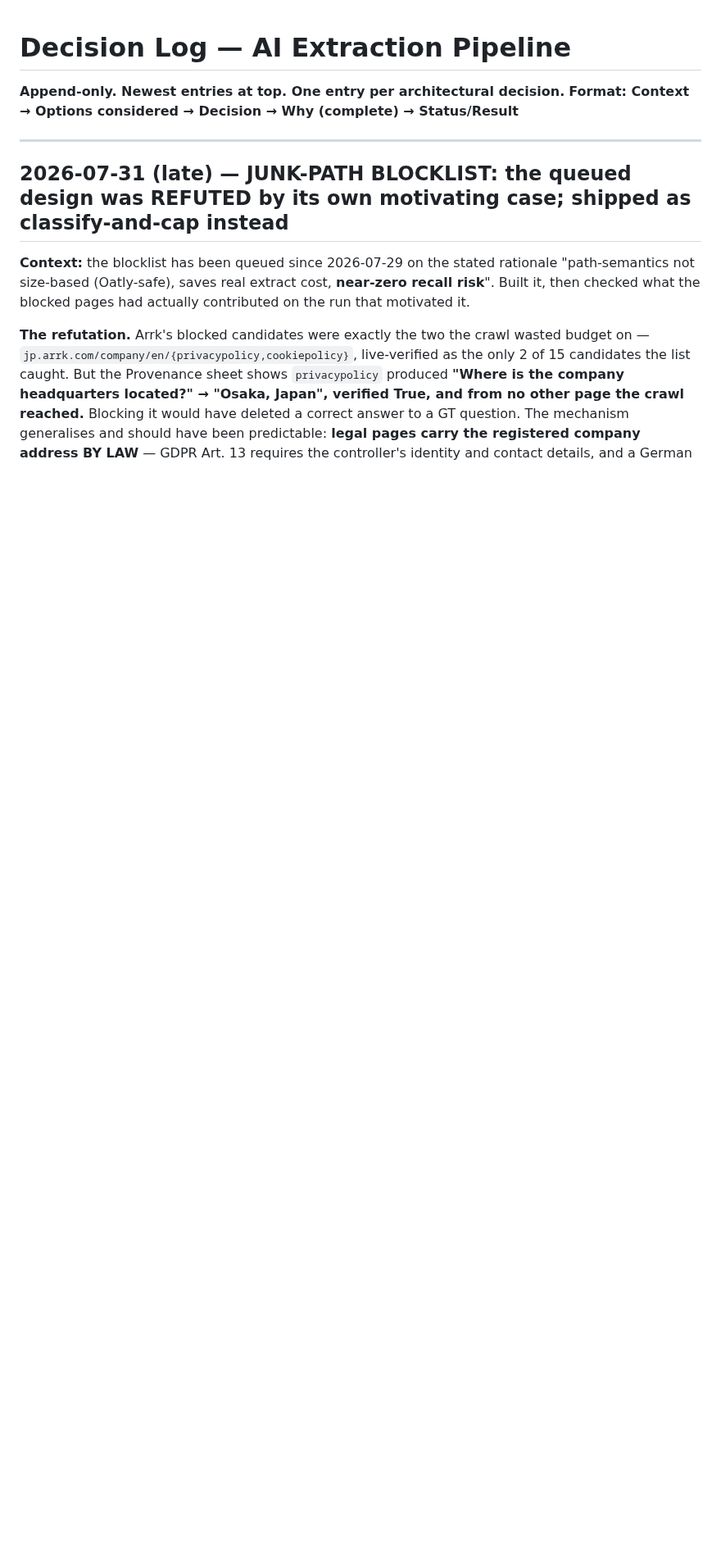
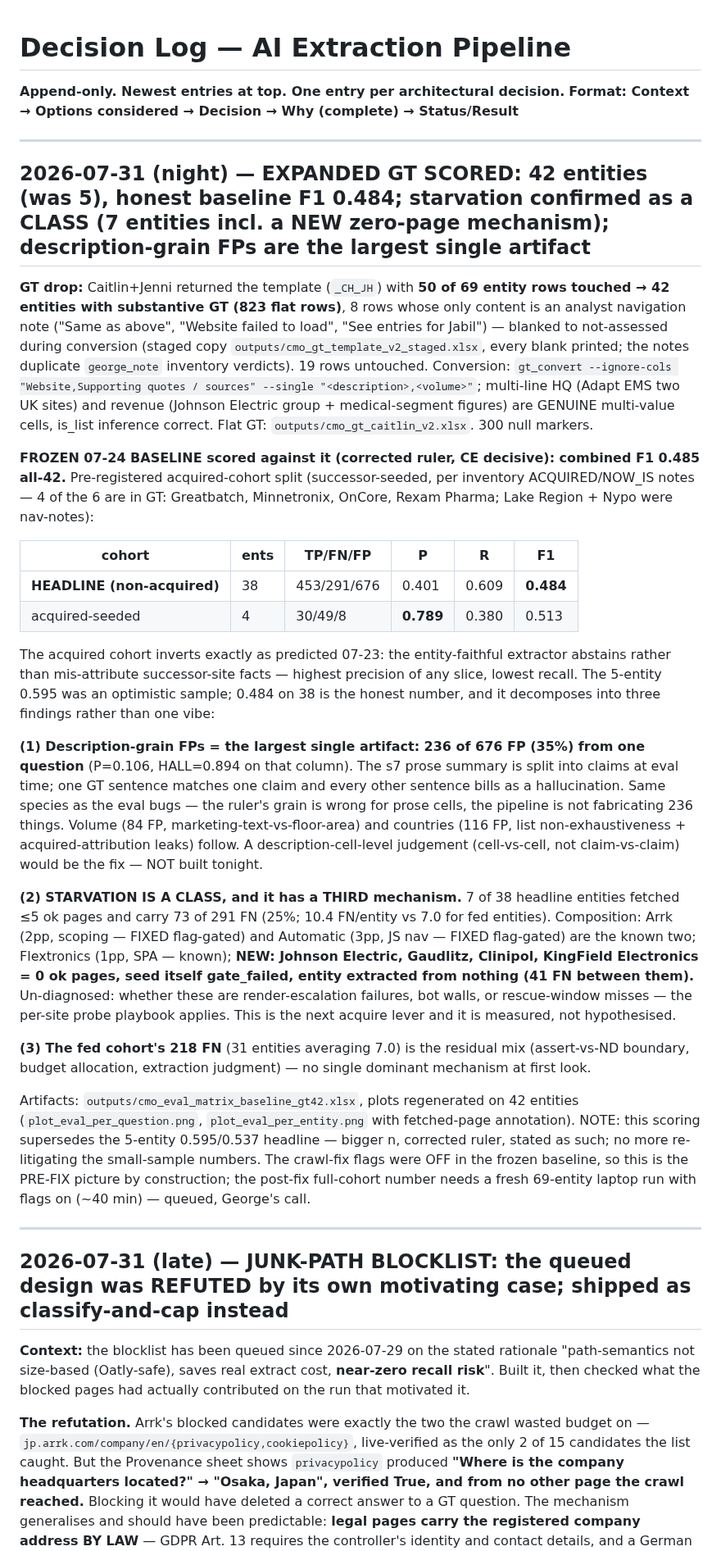
Before and after one commit to gstam26/ScrapeGraphAI_API, a Markdown page: brain/decision-log.md, the part around the change. Shown at 82% size. GitHub-like rendering; blank space fills up the shorter version.

Commit message:
brain: 42-entity GT scored — honest baseline F1 0.484; starvation is a class with a new zero-page mechanism; description-grain FPs = 35% of all FP
Caitlin+Jenni GT: 5 -> 42 entities (823 rows; 8 analyst nav-notes blanked
to not-assessed, staged copy with every blank printed). Frozen 07-24
baseline, corrected ruler: headline (38 non-acquired) F1 0.484
(P 0.401 / R 0.609); acquired-seeded cohort inverts as pre-registered
(P 0.789 / R 0.380 — the extractor abstains rather than mis-attributes).

Findings: (1) description question alone = 236/676 FP (ruler grain, not
fabrication — prose cell scored claim-by-claim); (2) starvation confirmed
as a class: 7 entities <=5 pages carry 25% of FN, including a NEW
mechanism — Johnson Electric, Gaudlitz, Clinipol, KingField have ZERO ok
pages (seed gate_failed), 41 FN between them, undiagnosed; (3) fed-cohort
residual has no single dominant mechanism.

Supersedes the 5-entity 0.595/0.537 headline. Plots regenerated on 42.

Co-Authored-By: Claude Opus 5 (1M context) <noreply@anthropic.com>

```diff
--- a/brain/decision-log.md
+++ b/brain/decision-log.md
@@ -2,6 +2,29 @@
 
 **Append-only. Newest entries at top. One entry per architectural decision.**
 **Format: Context → Options considered → Decision → Why (complete) → Status/Result**
+
+-----
+
+## 2026-07-31 (night) — EXPANDED GT SCORED: 42 entities (was 5), honest baseline F1 0.484; starvation confirmed as a CLASS (7 entities incl. a NEW zero-page mechanism); description-grain FPs are the largest single artifact
+
+**GT drop:** Caitlin+Jenni returned the template (`_CH_JH`) with **50 of 69 entity rows touched → 42 entities with substantive GT (823 flat rows)**, 8 rows whose only content is an analyst navigation note ("Same as above", "Website failed to load", "See entries for Jabil") — blanked to not-assessed during conversion (staged copy `outputs/cmo_gt_template_v2_staged.xlsx`, every blank printed; the notes duplicate `george_note` inventory verdicts). 19 rows untouched. Conversion: `gt_convert --ignore-cols "Website,Supporting quotes / sources" --single "<description>,<volume>"`; multi-line HQ (Adapt EMS two UK sites) and revenue (Johnson Electric group + medical-segment figures) are GENUINE multi-value cells, is_list inference correct. Flat GT: `outputs/cmo_gt_caitlin_v2.xlsx`. 300 null markers.
+
+**FROZEN 07-24 BASELINE scored against it (corrected ruler, CE decisive): combined F1 0.485 all-42.** Pre-registered acquired-cohort split (successor-seeded, per inventory ACQUIRED/NOW_IS notes — 4 of the 6 are in GT: Greatbatch, Minnetronix, OnCore, Rexam Pharma; Lake Region + Nypo were nav-notes):
+
+| cohort | ents | TP/FN/FP | P | R | F1 |
+|---|---|---|---|---|---|
+| **HEADLINE (non-acquired)** | 38 | 453/291/676 | 0.401 | 0.609 | **0.484** |
+| acquired-seeded | 4 | 30/49/8 | **0.789** | 0.380 | 0.513 |
+
+The acquired cohort inverts exactly as predicted 07-23: the entity-faithful extractor abstains rather than mis-attribute successor-site facts — highest precision of any slice, lowest recall. The 5-entity 0.595 was an optimistic sample; 0.484 on 38 is the honest number, and it decomposes into three findings rather than one vibe:
+
+**(1) Description-grain FPs = the largest single artifact: 236 of 676 FP (35%) from one question** (P=0.106, HALL=0.894 on that column). The s7 prose summary is split into claims at eval time; one GT sentence matches one claim and every other sentence bills as a hallucination. Same species as the eval bugs — the ruler's grain is wrong for prose cells, the pipeline is not fabricating 236 things. Volume (84 FP, marketing-text-vs-floor-area) and countries (116 FP, list non-exhaustiveness + acquired-attribution leaks) follow. A description-cell-level judgement (cell-vs-cell, not claim-vs-claim) would be the fix — NOT built tonight.
+
+**(2) STARVATION IS A CLASS, and it has a THIRD mechanism.** 7 of 38 headline entities fetched ≤5 ok pages and carry 73 of 291 FN (25%; 10.4 FN/entity vs 7.0 for fed entities). Composition: Arrk (2pp, scoping — FIXED flag-gated) and Automatic (3pp, JS nav — FIXED flag-gated) are the known two; Flextronics (1pp, SPA — known); **NEW: Johnson Electric, Gaudlitz, Clinipol, KingField Electronics = 0 ok pages, seed itself gate_failed, entity extracted from nothing (41 FN between them).** Un-diagnosed: whether these are render-escalation failures, bot walls, or rescue-window misses — the per-site probe playbook applies. This is the next acquire lever and it is measured, not hypothesised.
+
+**(3) The fed cohort's 218 FN** (31 entities averaging 7.0) is the residual mix (assert-vs-ND boundary, budget allocation, extraction judgment) — no single dominant mechanism at first look.
+
+Artifacts: `outputs/cmo_eval_matrix_baseline_gt42.xlsx`, plots regenerated on 42 entities (`plot_eval_per_question.png`, `plot_eval_per_entity.png` with fetched-page annotation). NOTE: this scoring supersedes the 5-entity 0.595/0.537 headline — bigger n, corrected ruler, stated as such; no more re-litigating the small-sample numbers. The crawl-fix flags were OFF in the frozen baseline, so this is the PRE-FIX picture by construction; the post-fix full-cohort number needs a fresh 69-entity laptop run with flags on (~40 min) — queued, George's call.
 
 -----
 
```
